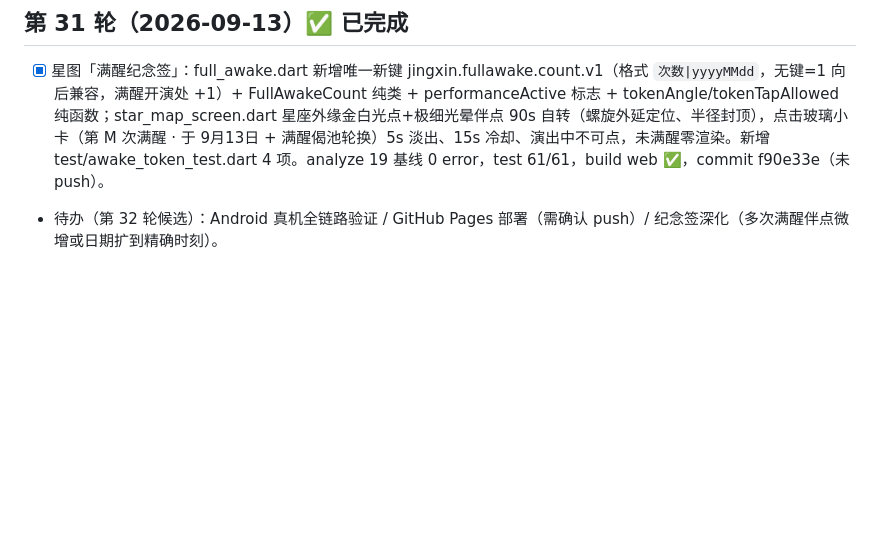
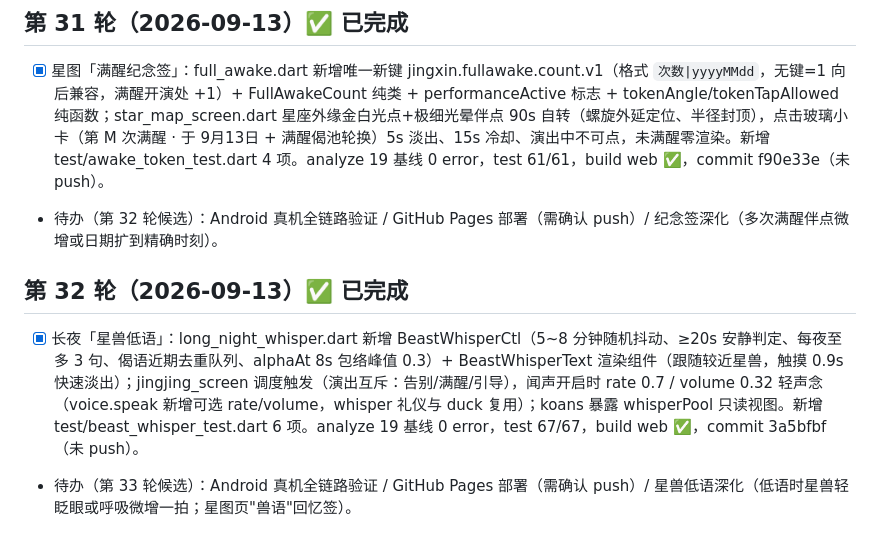
Before and after one commit to fengyuwang-com/Jingxin, a Markdown page: todo.md, the part around the change. GitHub-like rendering; blank space fills up the shorter version.

```diff
--- a/todo.md
+++ b/todo.md
@@ -64,3 +64,7 @@
 ## 第 31 轮（2026-09-13）✅ 已完成
 - [x] 星图「满醒纪念签」：full_awake.dart 新增唯一新键 jingxin.fullawake.count.v1（格式 `次数|yyyyMMdd`，无键=1 向后兼容，满醒开演处 +1）+ FullAwakeCount 纯类 + performanceActive 标志 + tokenAngle/tokenTapAllowed 纯函数；star_map_screen.dart 星座外缘金白光点+极细光晕伴点 90s 自转（螺旋外延定位、半径封顶），点击玻璃小卡（第 M 次满醒 · 于 9月13日 + 满醒偈池轮换）5s 淡出、15s 冷却、演出中不可点，未满醒零渲染。新增 test/awake_token_test.dart 4 项。analyze 19 基线 0 error，test 61/61，build web ✅，commit f90e33e（未 push）。
 - 待办（第 32 轮候选）：Android 真机全链路验证 / GitHub Pages 部署（需确认 push）/ 纪念签深化（多次满醒伴点微增或日期扩到精确时刻）。
+
+## 第 32 轮（2026-09-13）✅ 已完成
+- [x] 长夜「星兽低语」：long_night_whisper.dart 新增 BeastWhisperCtl（5~8 分钟随机抖动、≥20s 安静判定、每夜至多 3 句、偈语近期去重队列、alphaAt 8s 包络峰值 0.3）+ BeastWhisperText 渲染组件（跟随较近星兽，触摸 0.9s 快速淡出）；jingjing_screen 调度触发（演出互斥：告别/满醒/引导），闻声开启时 rate 0.7 / volume 0.32 轻声念（voice.speak 新增可选 rate/volume，whisper 礼仪与 duck 复用）；koans 暴露 whisperPool 只读视图。新增 test/beast_whisper_test.dart 6 项。analyze 19 基线 0 error，test 67/67，build web ✅，commit 3a5bfbf（未 push）。
+- 待办（第 33 轮候选）：Android 真机全链路验证 / GitHub Pages 部署（需确认 push）/ 星兽低语深化（低语时星兽轻眨眼或呼吸微增一拍；星图页"兽语"回忆签）。
```
Also changed, not shown: FENGMEM.md (+6 -0 lines), UPGRADE-LOG.md (+17 -0 lines).
